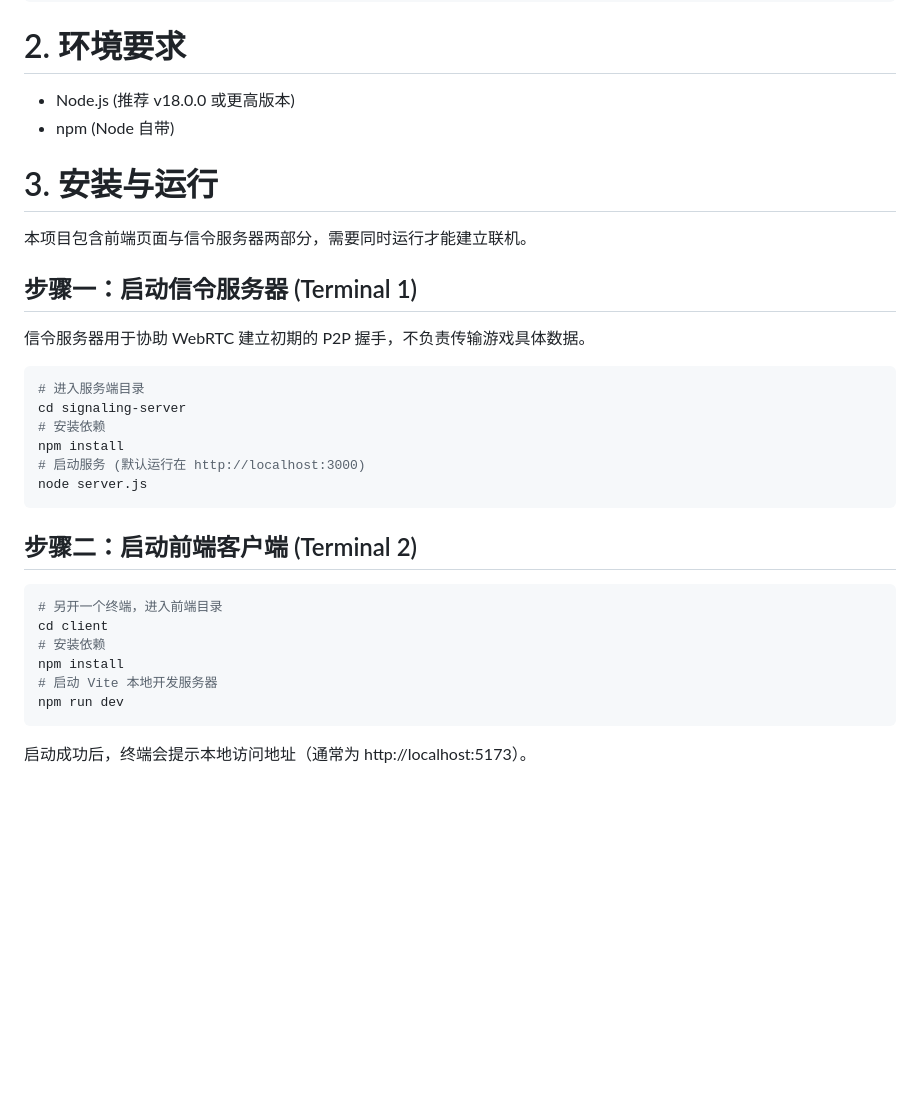
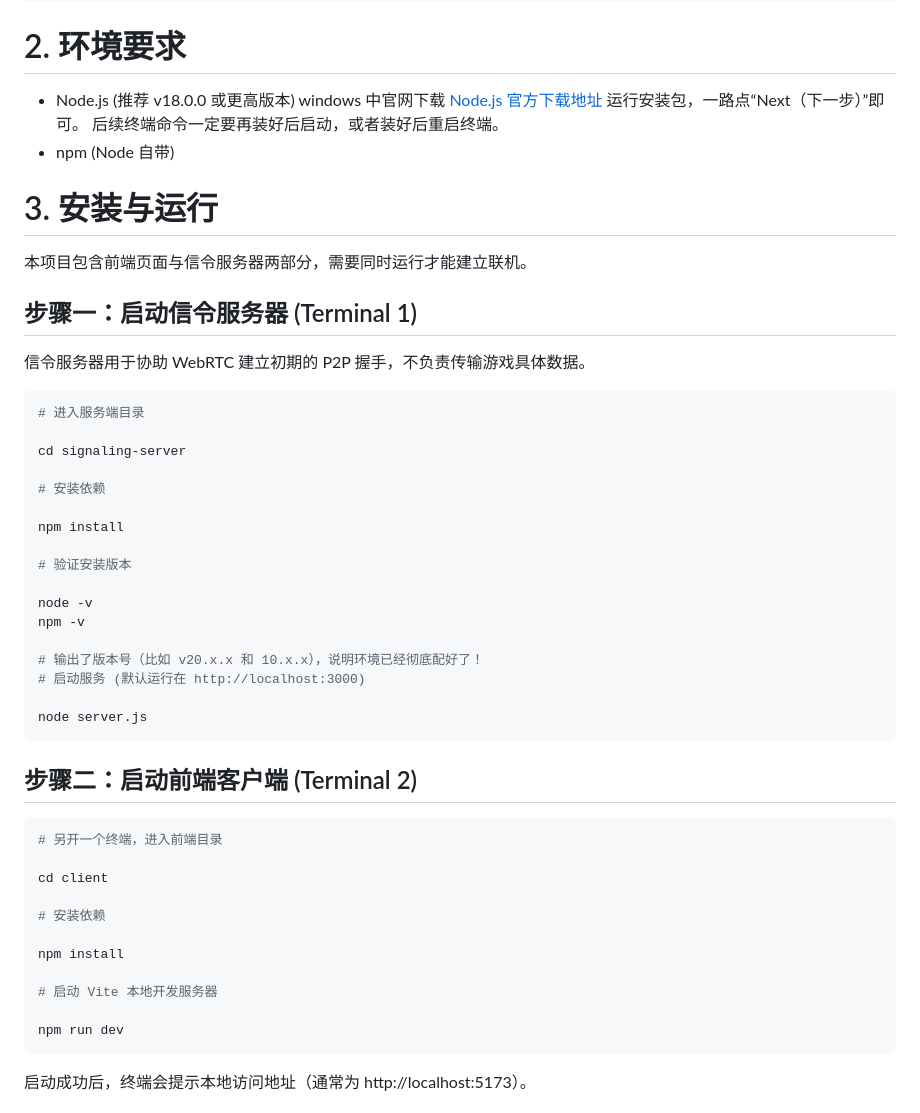
Before and after one commit to Linmenan/sudoku-web, a Markdown page: README.md, the part around the change. Drawn GitHub-style; blank space fills up the shorter version.

Commit message:
更新md文档

````diff
--- a/README.md
+++ b/README.md
@@ -36,7 +36,7 @@ cd sudoku-web
 ```
 
 # 2. 环境要求
-- Node.js (推荐 v18.0.0 或更高版本)
+- Node.js (推荐 v18.0.0 或更高版本) windows 中官网下载 [Node.js 官方下载地址](https://nodejs.org/zh-cn/) 运行安装包，一路点“Next（下一步）”即可。 后续终端命令一定要再装好后启动，或者装好后重启终端。
 - npm (Node 自带)
 
 # 3. 安装与运行
@@ -47,10 +47,21 @@ cd sudoku-web
 
 ```bash
 # 进入服务端目录
+
 cd signaling-server
+
 # 安装依赖
+
 npm install
+
+# 验证安装版本
+
+node -v
+npm -v
+
+# 输出了版本号（比如 v20.x.x 和 10.x.x），说明环境已经彻底配好了！
 # 启动服务 (默认运行在 http://localhost:3000)
+
 node server.js
 ```
 
@@ -58,10 +69,15 @@ node server.js
 
 ```bash
 # 另开一个终端，进入前端目录
+
 cd client
+
 # 安装依赖
+
 npm install
+
 # 启动 Vite 本地开发服务器
+
 npm run dev
 ```
 
````
